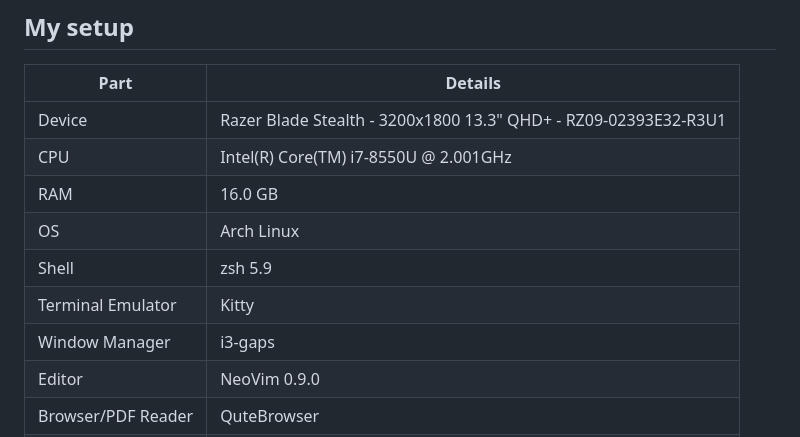
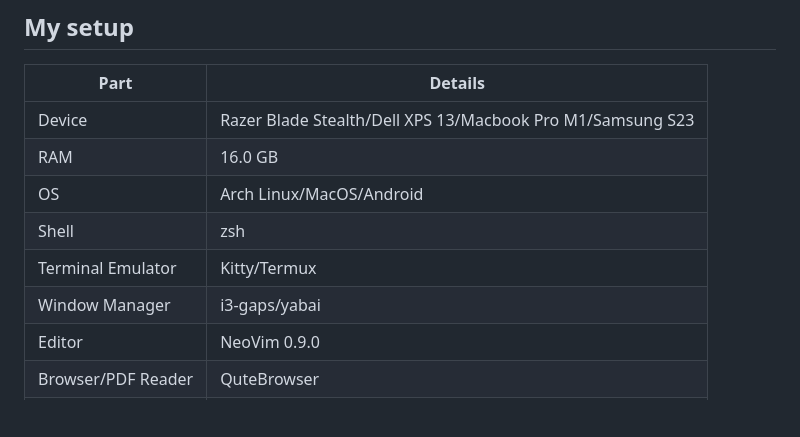
Before and after one commit to mushfiq814/dotfiles, a Markdown page: readme.md, the part around the change. GitHub-like rendering; blank space fills up the shorter version.

Commit message:
doc(readme): add more/updated system info

```diff
--- a/readme.md
+++ b/readme.md
@@ -6,13 +6,12 @@ My configuration files for different programs that I use. This repo uses [GNU St
 
 | Part               | Details                                                                                |
 |--------------------|----------------------------------------------------------------------------------------|
-| Device             | Razer Blade Stealth - 3200x1800 13.3" QHD+ - RZ09-02393E32-R3U1                        |
-| CPU                | Intel(R) Core(TM) i7-8550U @ 2.001GHz                                                  |
+| Device             | Razer Blade Stealth/Dell XPS 13/Macbook Pro M1/Samsung S23                             |
 | RAM                | 16.0 GB                                                                                |
-| OS                 | Arch Linux                                                                             |
-| Shell              | zsh 5.9                                                                                |
-| Terminal Emulator  | Kitty                                                                                  |
-| Window Manager     | i3-gaps                                                                                |
+| OS                 | Arch Linux/MacOS/Android                                                               |
+| Shell              | zsh                                                                                    |
+| Terminal Emulator  | Kitty/Termux                                                                           |
+| Window Manager     | i3-gaps/yabai                                                                          |
 | Editor             | NeoVim 0.9.0                                                                           |
 | Browser/PDF Reader | QuteBrowser                                                                            |
 | Font               | [LigaSauceCodePro Nerd Font](https://github.com/Bo-Fone/Liga-Sauce-Code-Pro-Nerd-Font) |
```
